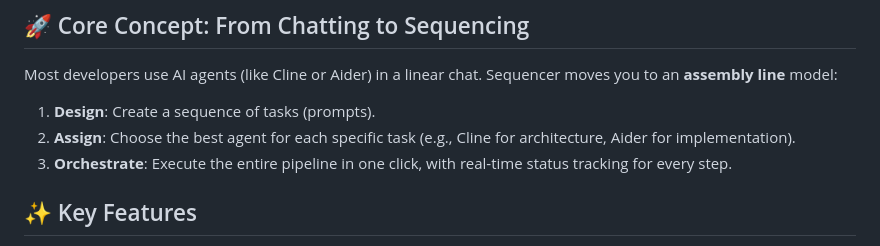
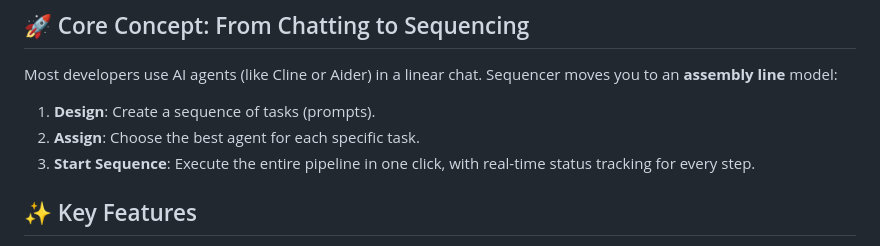
Before and after one commit to mdoty4/sequencer, a Markdown page: README.md, the part around the change. Rendered like a GitHub page.

Commit message:
Update README.md
Small changes to readme.md

```diff
--- a/README.md
+++ b/README.md
@@ -8,8 +8,8 @@ While it began as a proxy for LM Studio, Sequencer is designed as a universal ga
 
 Most developers use AI agents (like Cline or Aider) in a linear chat. Sequencer moves you to an **assembly line** model:
 1.  **Design**: Create a sequence of tasks (prompts).
-2.  **Assign**: Choose the best agent for each specific task (e.g., Cline for architecture, Aider for implementation).
-3.  **Orchestrate**: Execute the entire pipeline in one click, with real-time status tracking for every step.
+2.  **Assign**: Choose the best agent for each specific task.
+3.  **Start Sequence**: Execute the entire pipeline in one click, with real-time status tracking for every step.
 
 ## ✨ Key Features
 
```
